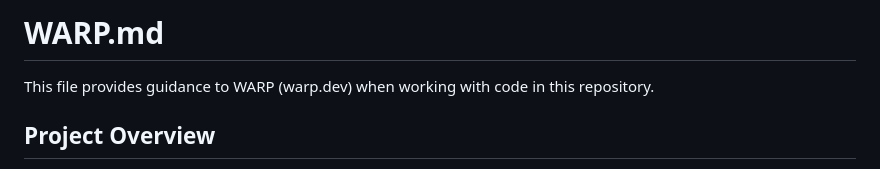
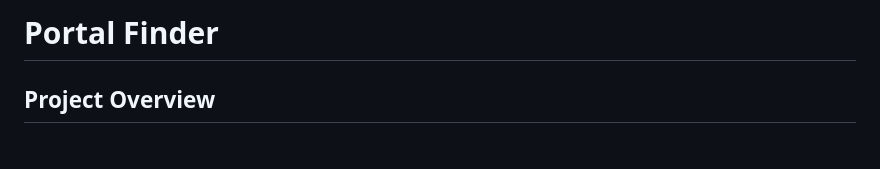
Before and after one commit to suryanshk0920/portal-finder, a Markdown page: README.md, the part around the change. Drawn GitHub-style.

```diff
--- a/README.md
+++ b/README.md
@@ -1,6 +1,4 @@
-# WARP.md
-
-This file provides guidance to WARP (warp.dev) when working with code in this repository.
+# Portal Finder
 
 ## Project Overview
 
```
